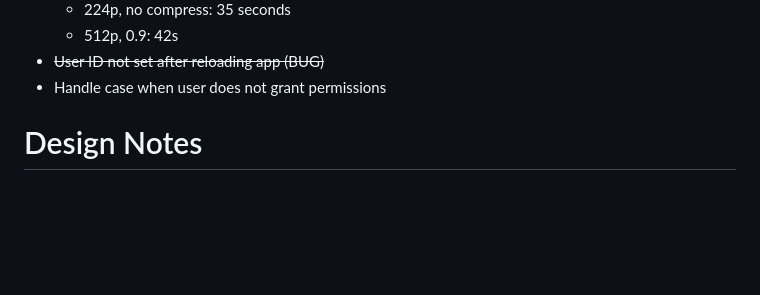
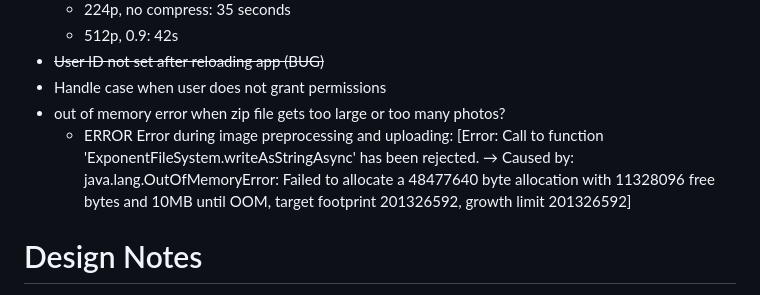
Before and after one commit to marcoperic/PhotoUtilityApp, a Markdown page: README.md, the part around the change. Rendered like a GitHub page; blank space fills up the shorter version.

```diff
--- a/README.md
+++ b/README.md
@@ -23,6 +23,9 @@
   - 512p, 0.9: 42s
 - ~~User ID not set after reloading app (BUG)~~
 - Handle case when user does not grant permissions
+- out of memory error when zip file gets too large or too many photos?
+  -  ERROR  Error during image preprocessing and uploading: [Error: Call to function 'ExponentFileSystem.writeAsStringAsync' has been rejected.
+→   Caused by: java.lang.OutOfMemoryError: Failed to allocate a 48477640 byte allocation with 11328096 free bytes and 10MB until OOM, target footprint 201326592, growth limit 201326592]
 
 # Design Notes
 
```
